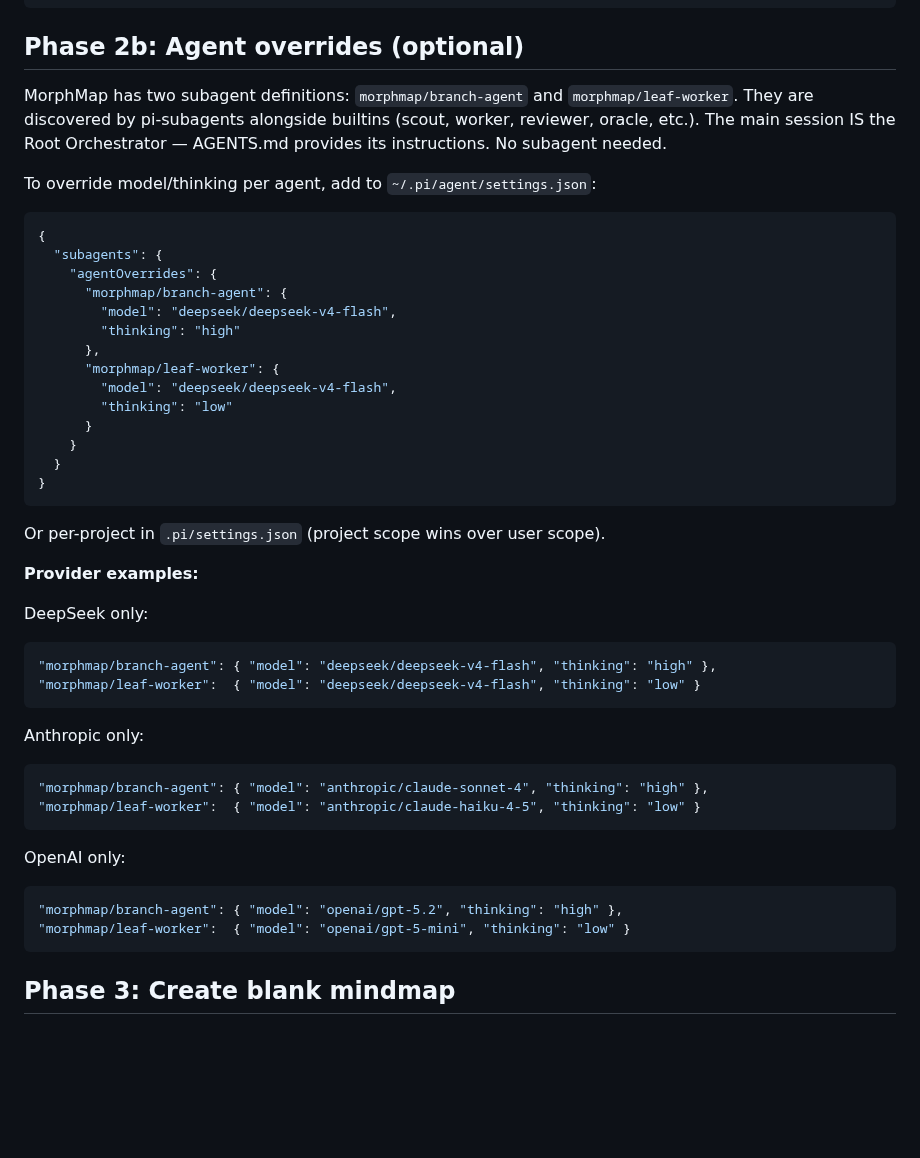
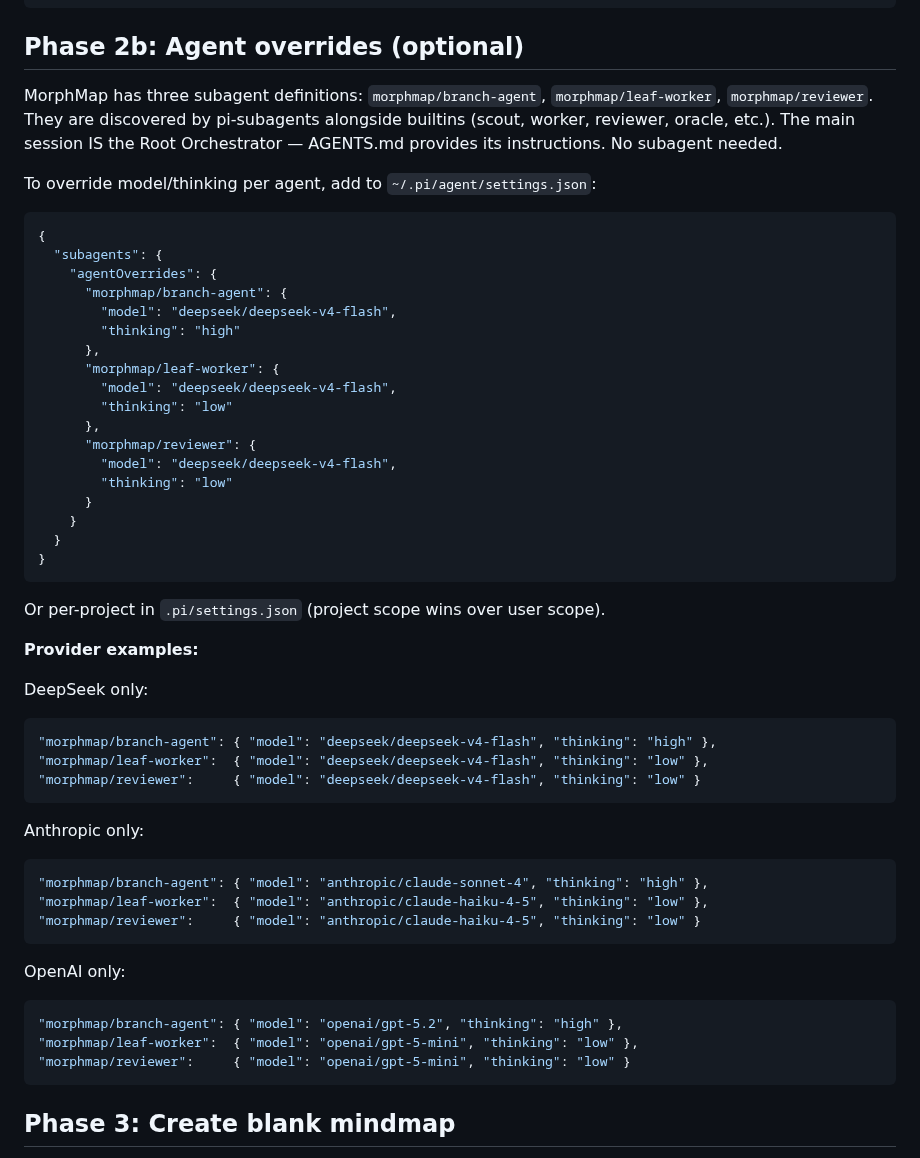
Before and after one commit to yagaltd/morphmap, a Markdown page: skills/init/SKILL.md, the part around the change. Rendered like a GitHub page; blank space fills up the shorter version.

````diff
--- a/skills/init/SKILL.md
+++ b/skills/init/SKILL.md
@@ -43,7 +43,7 @@ specsDirectory: .morphmap/specs/
 
 ## Phase 2b: Agent overrides (optional)
 
-MorphMap has two subagent definitions: `morphmap/branch-agent` and `morphmap/leaf-worker`.
+MorphMap has three subagent definitions: `morphmap/branch-agent`, `morphmap/leaf-worker`, `morphmap/reviewer`.
 They are discovered by pi-subagents alongside builtins (scout, worker, reviewer, oracle, etc.).
 The main session IS the Root Orchestrator — AGENTS.md provides its instructions. No subagent needed.
 
@@ -60,6 +60,10 @@ To override model/thinking per agent, add to `~/.pi/agent/settings.json`:
       "morphmap/leaf-worker": {
         "model": "deepseek/deepseek-v4-flash",
         "thinking": "low"
+      },
+      "morphmap/reviewer": {
+        "model": "deepseek/deepseek-v4-flash",
+        "thinking": "low"
       }
     }
   }
@@ -73,19 +77,22 @@ Or per-project in `.pi/settings.json` (project scope wins over user scope).
 DeepSeek only:
 ```json
 "morphmap/branch-agent": { "model": "deepseek/deepseek-v4-flash", "thinking": "high" },
-"morphmap/leaf-worker":  { "model": "deepseek/deepseek-v4-flash", "thinking": "low" }
+"morphmap/leaf-worker":  { "model": "deepseek/deepseek-v4-flash", "thinking": "low" },
+"morphmap/reviewer":     { "model": "deepseek/deepseek-v4-flash", "thinking": "low" }
 ```
 
 Anthropic only:
 ```json
 "morphmap/branch-agent": { "model": "anthropic/claude-sonnet-4", "thinking": "high" },
-"morphmap/leaf-worker":  { "model": "anthropic/claude-haiku-4-5", "thinking": "low" }
+"morphmap/leaf-worker":  { "model": "anthropic/claude-haiku-4-5", "thinking": "low" },
+"morphmap/reviewer":     { "model": "anthropic/claude-haiku-4-5", "thinking": "low" }
 ```
 
 OpenAI only:
 ```json
 "morphmap/branch-agent": { "model": "openai/gpt-5.2", "thinking": "high" },
-"morphmap/leaf-worker":  { "model": "openai/gpt-5-mini", "thinking": "low" }
+"morphmap/leaf-worker":  { "model": "openai/gpt-5-mini", "thinking": "low" },
+"morphmap/reviewer":     { "model": "openai/gpt-5-mini", "thinking": "low" }
 ```
 
 ## Phase 3: Create blank mindmap
````
Also changed, not shown: agents/reviewer.md (added, +76 -0 lines), docs/agent-architecture.md (+17 -2 lines).
